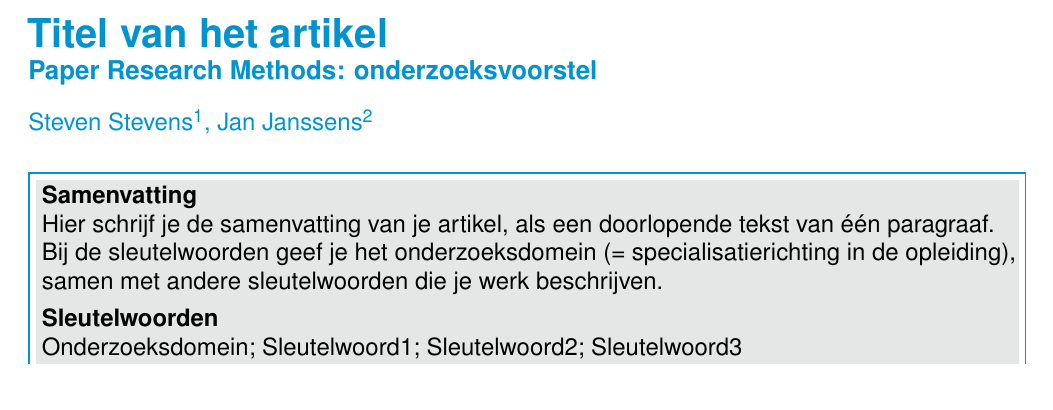
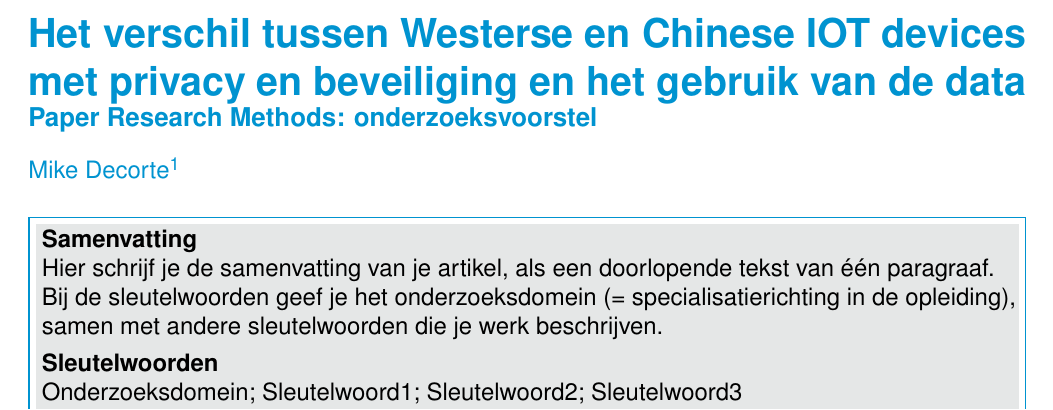
Before and after one commit to mikedecorte/rm-2122-paper-MikeDecorte, a LaTeX document (paper/DecorteMike2022RM.tex): part of page 1 of 3, cut at the place of the change. Compiled offline with pdfLaTeX.

Commit message:
Update DecorteMike2022RM.tex

```diff
--- a/paper/DecorteMike2022RM.tex
+++ b/paper/DecorteMike2022RM.tex
@@ -21,13 +21,13 @@
 %------------------------------------------------------------------------------
 %---------- Titel & auteur ----------------------------------------------------
 % TODO: (fase 2) geef werktitel van je eigen voorstel op
-\PaperTitle{Titel van het artikel}
+\PaperTitle{Het verschil tussen Westerse en Chinese IOT devices met privacy en beveiliging en het gebruik van de data}
 % Dit is typisch de opdracht en het vak waarvoor dit artikel geschreven is, bv.
 % ``Verslag onderzoeksproject Onderzoekstechnieken 2018-2019''
 \PaperType{Paper Research Methods: onderzoeksvoorstel}
 
 % TODO: (fase 1) vul je eigen naam in als auteur, geef ook je emailadres mee!
-\Authors{Steven Stevens\textsuperscript{1}, Jan Janssens\textsuperscript{2}} % Authors
+\Authors{Mike Decorte\textsuperscript{1}} % Authors
 
 % Als het hier effectief gaat om een voorstel voor de bachelorproef, dan ben je
 % hier verplicht de naam van je co-promotor in te vullen. Zoniet, dan kan je het
```
